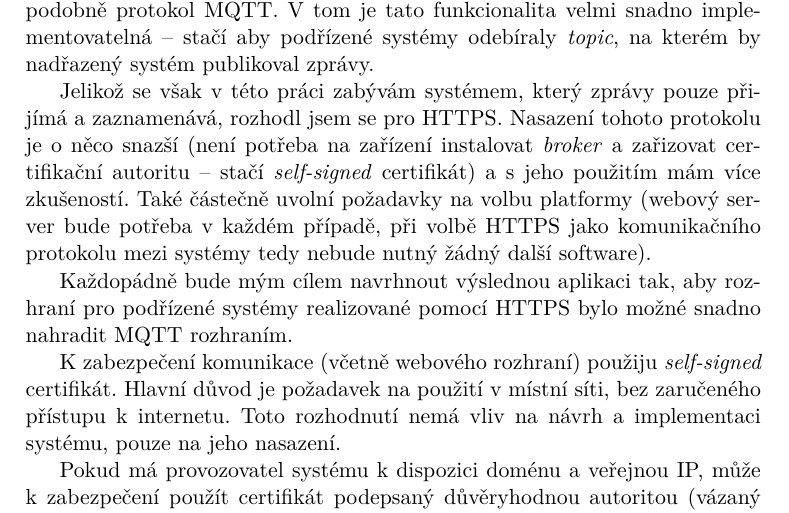
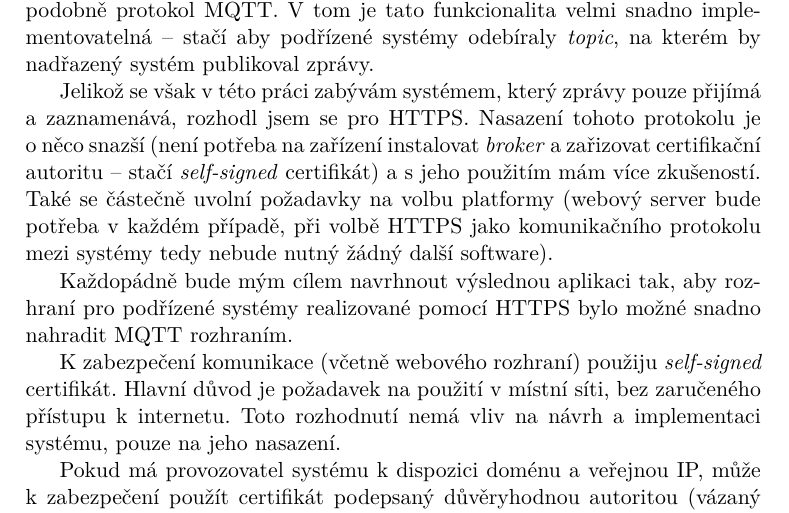
Before and after one commit to ggljzr/mi-dip, a LaTeX thesis (DP_Cervenka_Ondrej_2018.tex, which reads chapters/analyza.tex): part of page 23 of 39, cut so that both start at the same text. Compiled offline with pdfLaTeX.

Commit message:
fixd typo

```diff
--- a/chapters/analyza.tex
+++ b/chapters/analyza.tex
@@ -150,7 +150,7 @@ V~sekcích \ref{sec:an_https} a \ref{sec:an_mqtt} jsem se blíže podíval na dv
 
 Pokud by mezi požadavky na systém bylo zahrnuto zasílání nevyžádaných zpráv podřízeným systému (jak je zmíněno v~sekci \ref{sec:an_struct}), zvolil bych pravděpodobně protokol MQTT. V~tom je tato funkcionalita velmi snadno implementovatelná -- stačí aby podřízené systémy odebíraly \textit{topic}, na kterém by nadřazený systém publikoval zprávy.
 
-Jelikož se však v~této práci zabývám systémem, který zprávy pouze přijímá a zaznamenává, rozhodl jsem se pro HTTPS. Nasazení tohoto protokolu je o~něco snazší (není potřeba na zařízení instalovat \textit{broker} a zařizovat certifikační autoritu -- stačí \textit{self-signed} certifikát) a s~jeho použitím mám více zkušeností. Také částečně uvolní požadavky na volbu platformy (webový server bude potřeba v~každém případě, při volbě HTTPS jako komunikačního protokolu mezi systémy tedy nebude nutný žádný další software).
+Jelikož se však v~této práci zabývám systémem, který zprávy pouze přijímá a zaznamenává, rozhodl jsem se pro HTTPS. Nasazení tohoto protokolu je o~něco snazší (není potřeba na zařízení instalovat \textit{broker} a zařizovat certifikační autoritu -- stačí \textit{self-signed} certifikát) a s~jeho použitím mám více zkušeností. Také se částečně uvolní požadavky na volbu platformy (webový server bude potřeba v~každém případě, při volbě HTTPS jako komunikačního protokolu mezi systémy tedy nebude nutný žádný další software).
 
 Každopádně bude mým cílem navrhnout výslednou aplikaci tak, aby rozhraní pro podřízené systémy realizované pomocí HTTPS bylo možné snadno nahradit MQTT rozhraním.
 
```
Also changed, not shown: DP_Cervenka_Ondrej_2018.pdf.
